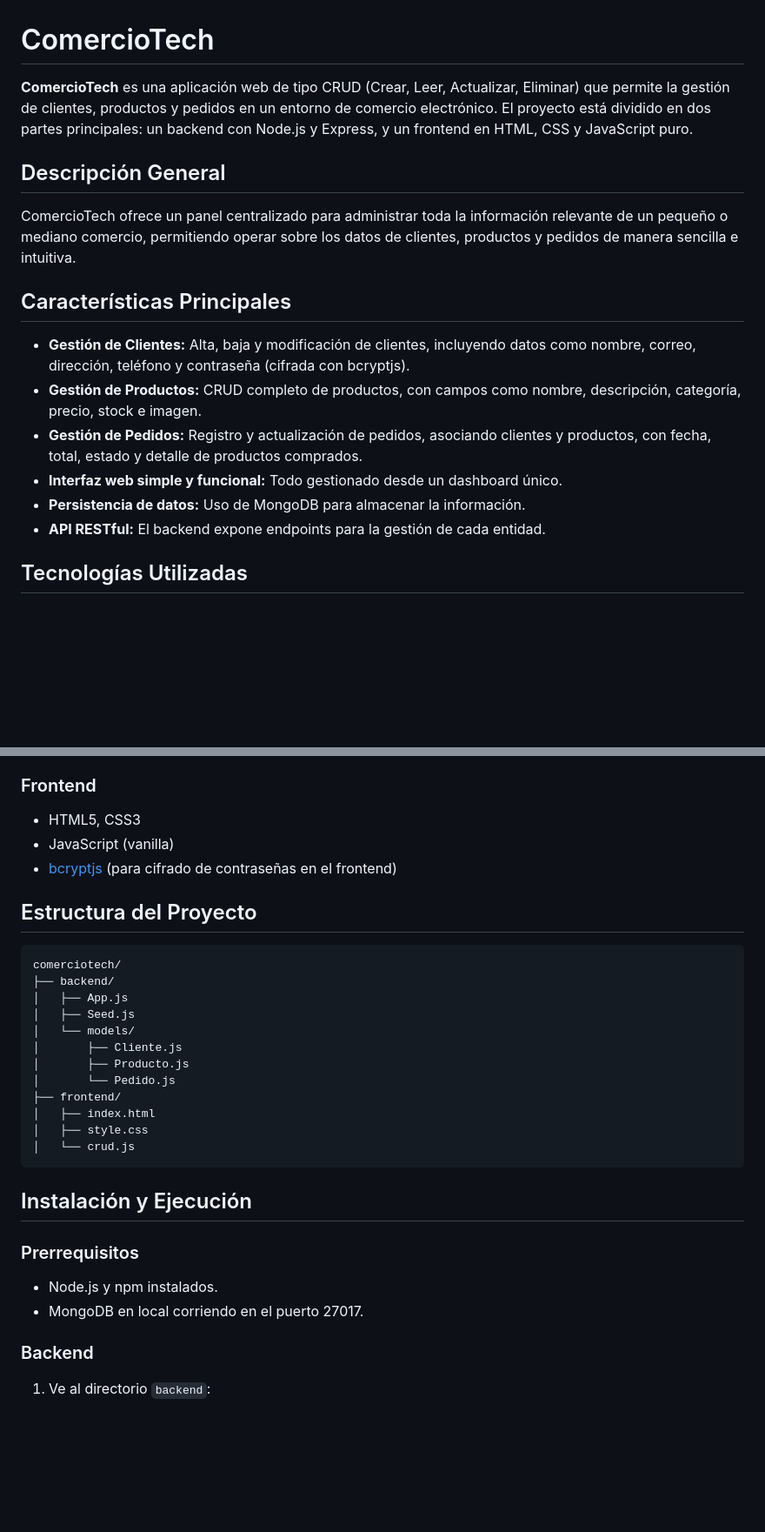
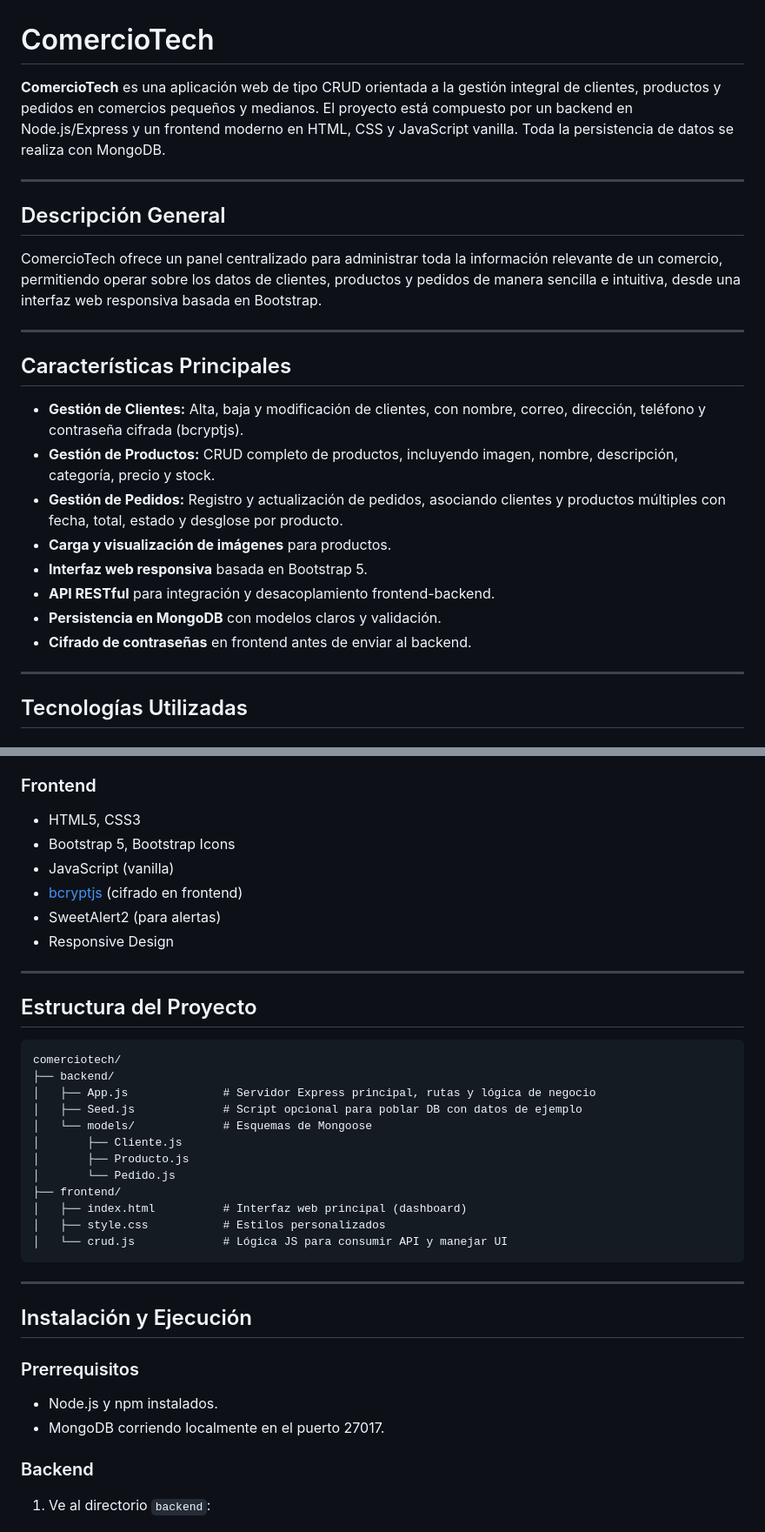
Before and after one commit to stxtiz/comerciotech, a Markdown page: readme.md, 2 parts joined by grey strips. Shown at 87% size. Drawn GitHub-style; blank space fills up the shorter version.

````diff
--- a/readme.md
+++ b/readme.md
@@ -1,19 +1,27 @@
 # ComercioTech
 
-**ComercioTech** es una aplicación web de tipo CRUD (Crear, Leer, Actualizar, Eliminar) que permite la gestión de clientes, productos y pedidos en un entorno de comercio electrónico. El proyecto está dividido en dos partes principales: un backend con Node.js y Express, y un frontend en HTML, CSS y JavaScript puro.
+**ComercioTech** es una aplicación web de tipo CRUD orientada a la gestión integral de clientes, productos y pedidos en comercios pequeños y medianos. El proyecto está compuesto por un backend en Node.js/Express y un frontend moderno en HTML, CSS y JavaScript vanilla. Toda la persistencia de datos se realiza con MongoDB.
+
+---
 
 ## Descripción General
 
-ComercioTech ofrece un panel centralizado para administrar toda la información relevante de un pequeño o mediano comercio, permitiendo operar sobre los datos de clientes, productos y pedidos de manera sencilla e intuitiva.
+ComercioTech ofrece un panel centralizado para administrar toda la información relevante de un comercio, permitiendo operar sobre los datos de clientes, productos y pedidos de manera sencilla e intuitiva, desde una interfaz web responsiva basada en Bootstrap.
+
+---
 
 ## Características Principales
 
-- **Gestión de Clientes:** Alta, baja y modificación de clientes, incluyendo datos como nombre, correo, dirección, teléfono y contraseña (cifrada con bcryptjs).
-- **Gestión de Productos:** CRUD completo de productos, con campos como nombre, descripción, categoría, precio, stock e imagen.
-- **Gestión de Pedidos:** Registro y actualización de pedidos, asociando clientes y productos, con fecha, total, estado y detalle de productos comprados.
-- **Interfaz web simple y funcional:** Todo gestionado desde un dashboard único.
-- **Persistencia de datos:** Uso de MongoDB para almacenar la información.
-- **API RESTful:** El backend expone endpoints para la gestión de cada entidad.
+- **Gestión de Clientes:** Alta, baja y modificación de clientes, con nombre, correo, dirección, teléfono y contraseña cifrada (bcryptjs).
+- **Gestión de Productos:** CRUD completo de productos, incluyendo imagen, nombre, descripción, categoría, precio y stock.
+- **Gestión de Pedidos:** Registro y actualización de pedidos, asociando clientes y productos múltiples con fecha, total, estado y desglose por producto.
+- **Carga y visualización de imágenes** para productos.
+- **Interfaz web responsiva** basada en Bootstrap 5.
+- **API RESTful** para integración y desacoplamiento frontend-backend.
+- **Persistencia en MongoDB** con modelos claros y validación.
+- **Cifrado de contraseñas** en frontend antes de enviar al backend.
+
+---
 
 ## Tecnologías Utilizadas
 
@@ -28,32 +38,39 @@ ComercioTech ofrece un panel centralizado para administrar toda la información
 ### Frontend
 
 - HTML5, CSS3
+- Bootstrap 5, Bootstrap Icons
 - JavaScript (vanilla)
-- [bcryptjs](https://github.com/dcodeIO/bcrypt.js) (para cifrado de contraseñas en el frontend)
+- [bcryptjs](https://github.com/dcodeIO/bcrypt.js) (cifrado en frontend)
+- SweetAlert2 (para alertas)
+- Responsive Design
+
+---
 
 ## Estructura del Proyecto
 
 ```
 comerciotech/
 ├── backend/
-│   ├── App.js
-│   ├── Seed.js
-│   └── models/
+│   ├── App.js              # Servidor Express principal, rutas y lógica de negocio
+│   ├── Seed.js             # Script opcional para poblar DB con datos de ejemplo
+│   └── models/             # Esquemas de Mongoose
 │       ├── Cliente.js
 │       ├── Producto.js
 │       └── Pedido.js
 ├── frontend/
-│   ├── index.html
-│   ├── style.css
-│   └── crud.js
+│   ├── index.html          # Interfaz web principal (dashboard)
+│   ├── style.css           # Estilos personalizados
+│   └── crud.js             # Lógica JS para consumir API y manejar UI
 ```
+
+---
 
 ## Instalación y Ejecución
 
 ### Prerrequisitos
 
 - Node.js y npm instalados.
-- MongoDB en local corriendo en el puerto 27017.
+- MongoDB corriendo localmente en el puerto 27017.
 
 ### Backend
 
````
Also changed, not shown: other parts of readme.md (+41 -4 lines).
